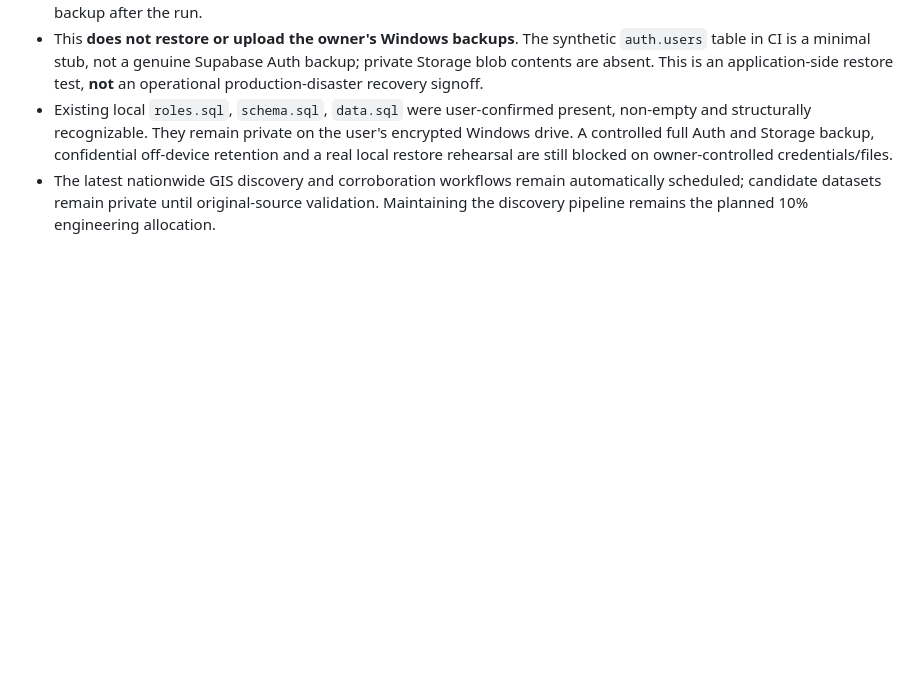
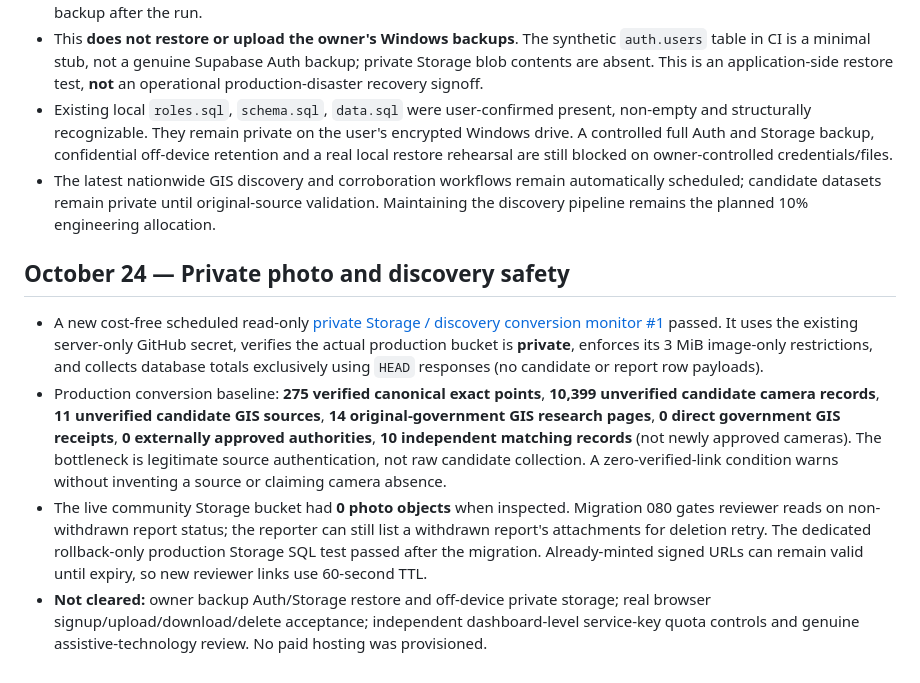
Before and after one commit to ayeemecee0/Kathreptos, a Markdown page: docs/milestone-9-production-readiness.md, the part around the change. Rendered like a GitHub page; blank space fills up the shorter version.

Commit message:
Record tested withdrawal privacy safeguards and read-only production GIS discovery funnel monitoring

```diff
--- a/docs/milestone-9-production-readiness.md
+++ b/docs/milestone-9-production-readiness.md
@@ -82,3 +82,11 @@ Other production blockers remain: actual credentialed email/Storage acceptance,
 - This **does not restore or upload the owner's Windows backups**. The synthetic `auth.users` table in CI is a minimal stub, not a genuine Supabase Auth backup; private Storage blob contents are absent. This is an application-side restore test, **not** an operational production-disaster recovery signoff.
 - Existing local `roles.sql`, `schema.sql`, `data.sql` were user-confirmed present, non-empty and structurally recognizable. They remain private on the user's encrypted Windows drive. A controlled full Auth and Storage backup, confidential off-device retention and a real local restore rehearsal are still blocked on owner-controlled credentials/files.
 - The latest nationwide GIS discovery and corroboration workflows remain automatically scheduled; candidate datasets remain private until original-source validation. Maintaining the discovery pipeline remains the planned 10% engineering allocation.
+
+
+## October 24 — Private photo and discovery safety
+
+- A new cost-free scheduled read-only [private Storage / discovery conversion monitor #1](https://github.com/ayeemecee0/Katoptron/actions/runs/40113188567) passed. It uses the existing server-only GitHub secret, verifies the actual production bucket is **private**, enforces its 3 MiB image-only restrictions, and collects database totals exclusively using `HEAD` responses (no candidate or report row payloads).
+- Production conversion baseline: **275 verified canonical exact points**, **10,399 unverified candidate camera records**, **11 unverified candidate GIS sources**, **14 original-government GIS research pages**, **0 direct government GIS receipts**, **0 externally approved authorities**, **10 independent matching records** (not newly approved cameras). The bottleneck is legitimate source authentication, not raw candidate collection. A zero-verified-link condition warns without inventing a source or claiming camera absence.
+- The live community Storage bucket had **0 photo objects** when inspected. Migration 080 gates reviewer reads on non-withdrawn report status; the reporter can still list a withdrawn report's attachments for deletion retry. The dedicated rollback-only production Storage SQL test passed after the migration. Already-minted signed URLs can remain valid until expiry, so new reviewer links use 60-second TTL.
+- **Not cleared:** owner backup Auth/Storage restore and off-device private storage; real browser signup/upload/download/delete acceptance; independent dashboard-level service-key quota controls and genuine assistive-technology review. No paid hosting was provisioned.
```
